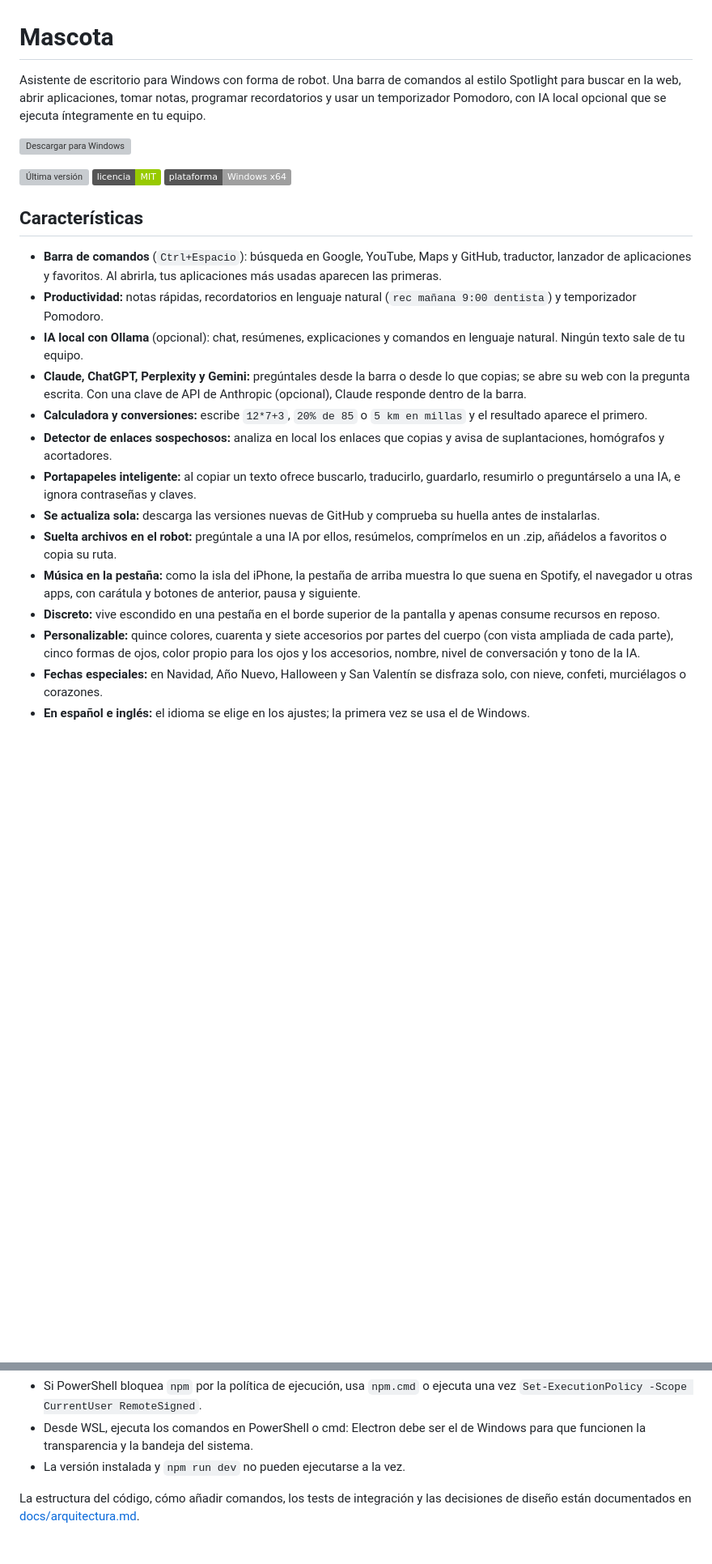
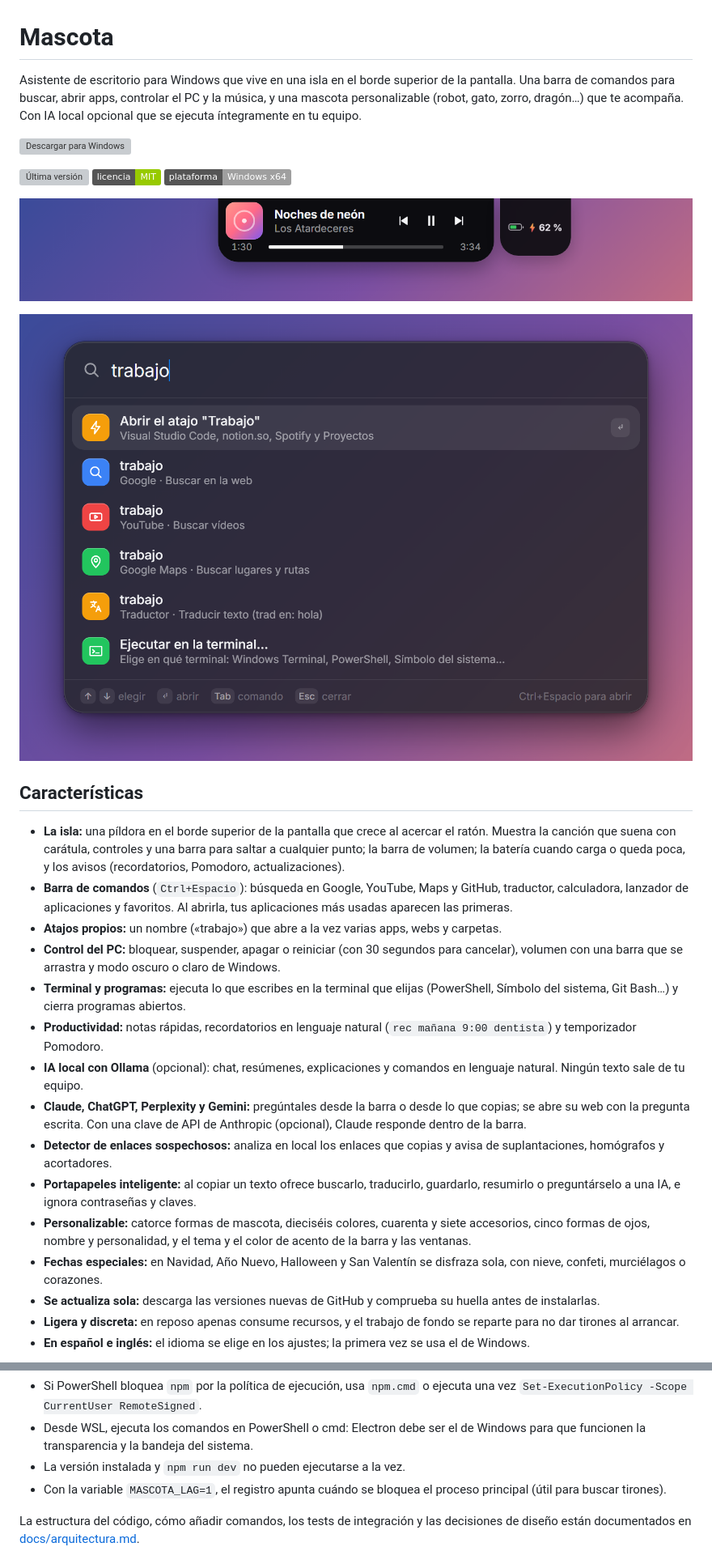
Before and after one commit to jmfl2/MascotaIA, a Markdown page: README.md, 2 parts joined by grey strips. Shown at 81% size. Rendered like a GitHub page; pictures changed too: docs/img/barra.png (added), docs/img/isla-musica.png (added); badges without logos; blank space fills up the shorter version; grey boxes are pictures that could not be loaded.

```diff
--- a/README.md
+++ b/README.md
@@ -1,9 +1,9 @@
 # Mascota
 
-Asistente de escritorio para Windows con forma de robot. Una barra de comandos
-al estilo Spotlight para buscar en la web, abrir aplicaciones, tomar notas,
-programar recordatorios y usar un temporizador Pomodoro, con IA local opcional
-que se ejecuta íntegramente en tu equipo.
+Asistente de escritorio para Windows que vive en una isla en el borde superior
+de la pantalla. Una barra de comandos para buscar, abrir apps, controlar el PC y
+la música, y una mascota personalizable (robot, gato, zorro, dragón…) que te
+acompaña. Con IA local opcional que se ejecuta íntegramente en tu equipo.
 
 [![Descargar para Windows](https://img.shields.io/badge/Descargar-Windows%2010%2F11-0a84ff?style=for-the-badge&logo=windows&logoColor=white)](https://github.com/jmfl2/MascotaIA/releases/latest/download/Mascota-Setup.exe)
 
@@ -11,11 +11,26 @@ que se ejecuta íntegramente en tu equipo.
 [![Licencia MIT](https://img.shields.io/badge/licencia-MIT-green)](LICENSE)
 ![Plataforma](https://img.shields.io/badge/plataforma-Windows%20x64-lightgrey)
 
+![La isla con la canción que suena y la batería](docs/img/isla-musica.png)
+
+![La barra de comandos](docs/img/barra.png)
+
 ## Características
 
+- **La isla:** una píldora en el borde superior de la pantalla que crece al
+  acercar el ratón. Muestra la canción que suena con carátula, controles y una
+  barra para saltar a cualquier punto; la barra de volumen; la batería cuando
+  carga o queda poca, y los avisos (recordatorios, Pomodoro, actualizaciones).
 - **Barra de comandos** (`Ctrl+Espacio`): búsqueda en Google, YouTube, Maps y
-  GitHub, traductor, lanzador de aplicaciones y favoritos. Al abrirla, tus
-  aplicaciones más usadas aparecen las primeras.
+  GitHub, traductor, calculadora, lanzador de aplicaciones y favoritos. Al
+  abrirla, tus aplicaciones más usadas aparecen las primeras.
+- **Atajos propios:** un nombre («trabajo») que abre a la vez varias apps, webs
+  y carpetas.
+- **Control del PC:** bloquear, suspender, apagar o reiniciar (con 30 segundos
+  para cancelar), volumen con una barra que se arrastra y modo oscuro o claro de
+  Windows.
+- **Terminal y programas:** ejecuta lo que escribes en la terminal que elijas
+  (PowerShell, Símbolo del sistema, Git Bash…) y cierra programas abiertos.
 - **Productividad:** notas rápidas, recordatorios en lenguaje natural
   (`rec mañana 9:00 dentista`) y temporizador Pomodoro.
 - **IA local con Ollama** (opcional): chat, resúmenes, explicaciones y
@@ -23,25 +38,18 @@ que se ejecuta íntegramente en tu equipo.
 - **Claude, ChatGPT, Perplexity y Gemini:** pregúntales desde la barra o desde
   lo que copias; se abre su web con la pregunta escrita. Con una clave de API
   de Anthropic (opcional), Claude responde dentro de la barra.
-- **Calculadora y conversiones:** escribe `12*7+3`, `20% de 85` o
-  `5 km en millas` y el resultado aparece el primero.
 - **Detector de enlaces sospechosos:** analiza en local los enlaces que copias
   y avisa de suplantaciones, homógrafos y acortadores.
 - **Portapapeles inteligente:** al copiar un texto ofrece buscarlo, traducirlo,
   guardarlo, resumirlo o preguntárselo a una IA, e ignora contraseñas y claves.
+- **Personalizable:** catorce formas de mascota, dieciséis colores, cuarenta y
+  siete accesorios, cinco formas de ojos, nombre y personalidad, y el tema y el
+  color de acento de la barra y las ventanas.
+- **Fechas especiales:** en Navidad, Año Nuevo, Halloween y San Valentín se
+  disfraza sola, con nieve, confeti, murciélagos o corazones.
 - **Se actualiza sola:** descarga las versiones nuevas de GitHub y comprueba su
   huella antes de instalarlas.
-- **Suelta archivos en el robot:** pregúntale a una IA por ellos, resúmelos,
-  comprímelos en un .zip, añádelos a favoritos o copia su ruta.
-- **Música en la pestaña:** como la isla del iPhone, la pestaña de arriba
-  muestra lo que suena en Spotify, el navegador u otras apps, con carátula y
-  botones de anterior, pausa y siguiente.
-- **Discreto:** vive escondido en una pestaña en el borde superior de la
-  pantalla y apenas consume recursos en reposo.
-- **Personalizable:** quince colores, cuarenta y siete accesorios por partes del
-  cuerpo (con vista ampliada de cada parte), cinco formas de ojos, color propio
-  para los ojos y los accesorios, nombre, nivel de conversación y tono de la IA.
-- **Fechas especiales:** en Navidad, Año Nuevo, Halloween y San Valentín se
-  disfraza solo, con nieve, confeti, murciélagos o corazones.
+- **Ligera y discreta:** en reposo apenas consume recursos, y el trabajo de
+  fondo se reparte para no dar tirones al arrancar.
 - **En español e inglés:** el idioma se elige en los ajustes; la primera vez se
   usa el de Windows.
@@ -238,6 +309,8 @@ Notas:
 - Desde WSL, ejecuta los comandos en PowerShell o cmd: Electron debe ser el de
   Windows para que funcionen la transparencia y la bandeja del sistema.
 - La versión instalada y `npm run dev` no pueden ejecutarse a la vez.
+- Con la variable `MASCOTA_LAG=1`, el registro apunta cuándo se bloquea el
+  proceso principal (útil para buscar tirones).
 
 La estructura del código, cómo añadir comandos, los tests de integración y las
 decisiones de diseño están documentados en
```
Also changed, not shown: other parts of README.md (+90 -27 lines), docs/img/ajustes.png (added), docs/img/atajos.png (added), docs/img/formas.png (added), docs/img/isla-volumen.png (added).
